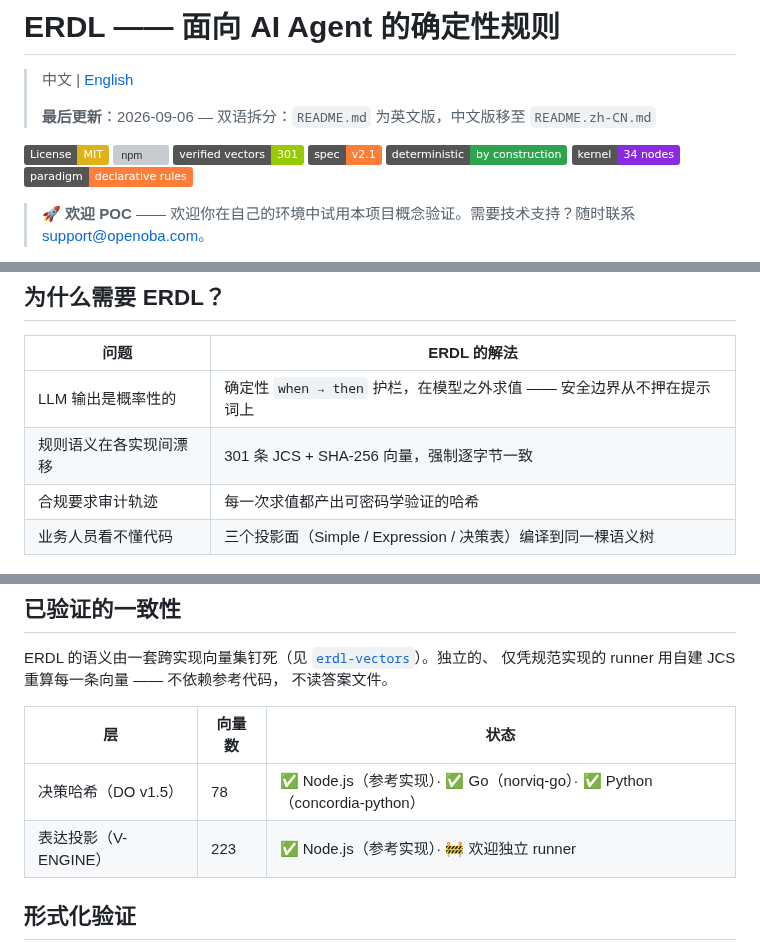
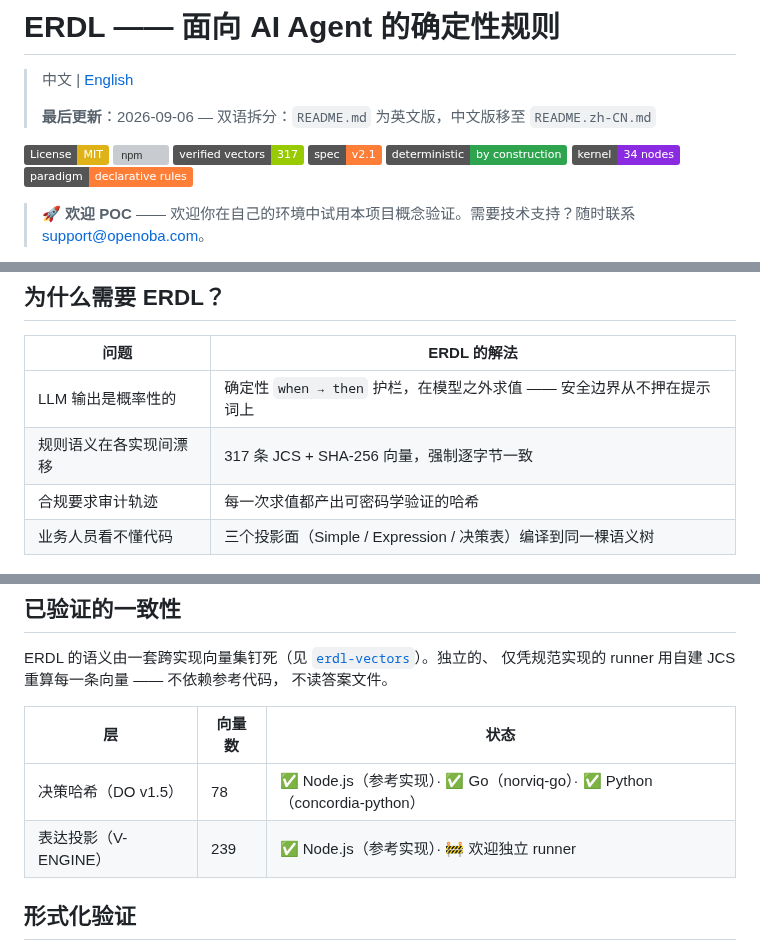
Before and after one commit to OpenOBA/erdl-landing, a Markdown page: README.zh-CN.md, 3 parts joined by grey strips. Drawn GitHub-style; badges without logos; grey boxes are pictures that could not be loaded.

```diff
--- a/README.zh-CN.md
+++ b/README.zh-CN.md
@@ -6,7 +6,7 @@
 
 [![License: MIT](https://img.shields.io/badge/License-MIT-yellow.svg)](https://opensource.org/licenses/MIT)
 [![npm](https://img.shields.io/npm/v/@openoba/erdl)](https://www.npmjs.com/package/@openoba/erdl)
-[![Vectors](https://img.shields.io/badge/verified_vectors-301-green.svg)](#已验证的一致性)
+[![Vectors](https://img.shields.io/badge/verified_vectors-317-green.svg)](#已验证的一致性)
 [![Spec](https://img.shields.io/badge/spec-v2.1-orange.svg)](./erdl-spec.md)
 [![Deterministic](https://img.shields.io/badge/deterministic-by_construction-2ea44f)]()
 [![Kernel](https://img.shields.io/badge/kernel-34_nodes-blueviolet)]()
@@ -28,7 +28,7 @@ ERDL 以 `when → then` 决策的形式，用 YAML/JSON 表达实体结构与
 | 问题 | ERDL 的解法 |
 |---------|-------------------|
 | LLM 输出是概率性的 | 确定性 `when → then` 护栏，在模型之外求值 —— 安全边界从不押在提示词上 |
-| 规则语义在各实现间漂移 | 301 条 JCS + SHA-256 向量，强制逐字节一致 |
+| 规则语义在各实现间漂移 | 317 条 JCS + SHA-256 向量，强制逐字节一致 |
 | 合规要求审计轨迹 | 每一次求值都产出可密码学验证的哈希 |
 | 业务人员看不懂代码 | 三个投影面（Simple / Expression / 决策表）编译到同一棵语义树 |
 
@@ -42,7 +42,7 @@ ERDL 的语义由一套跨实现向量集钉死（见
 | 层 | 向量数 | 状态 |
 |-------|---------|--------|
 | 决策哈希（DO v1.5） | 78 | ✅ Node.js（参考实现）· ✅ Go（norviq-go）· ✅ Python（concordia-python） |
-| 表达投影（V-ENGINE） | 223 | ✅ Node.js（参考实现）· 🚧 欢迎独立 runner |
+| 表达投影（V-ENGINE） | 239 | ✅ Node.js（参考实现）· 🚧 欢迎独立 runner |
 
 ## 形式化验证
 
```
Also changed, not shown: README.md (+3 -3 lines).
